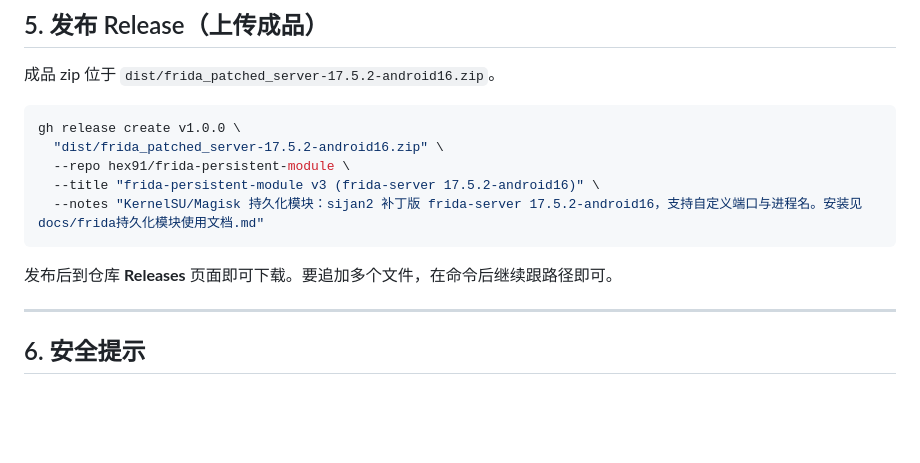
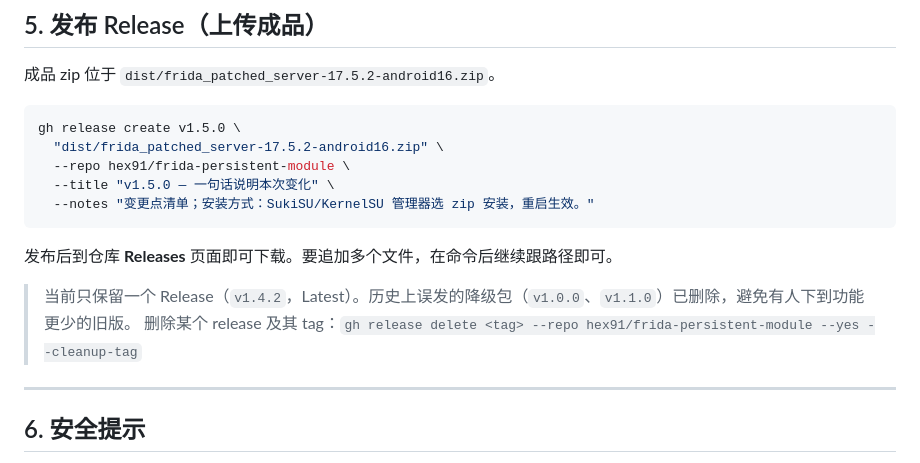
Before and after one commit to hex91/frida-persistent-module, a Markdown page: docs/GitHub发布与维护指南.md, the part around the change. Drawn GitHub-style; blank space fills up the shorter version.

Commit message:
docs: Release 发布示例更新为 v1.5.0，补充旧版本清理说明

````diff
--- a/docs/GitHub发布与维护指南.md
+++ b/docs/GitHub发布与维护指南.md
@@ -84,14 +84,17 @@ gh repo rename new-name --repo hex91/old-name           # 改名
 成品 zip 位于 `dist/frida_patched_server-17.5.2-android16.zip`。
 
 ```bash
-gh release create v1.0.0 \
+gh release create v1.5.0 \
   "dist/frida_patched_server-17.5.2-android16.zip" \
   --repo hex91/frida-persistent-module \
-  --title "frida-persistent-module v3 (frida-server 17.5.2-android16)" \
-  --notes "KernelSU/Magisk 持久化模块：sijan2 补丁版 frida-server 17.5.2-android16，支持自定义端口与进程名。安装见 docs/frida持久化模块使用文档.md"
+  --title "v1.5.0 — 一句话说明本次变化" \
+  --notes "变更点清单；安装方式：SukiSU/KernelSU 管理器选 zip 安装，重启生效。"
 ```
 
 发布后到仓库 **Releases** 页面即可下载。要追加多个文件，在命令后继续跟路径即可。
+
+> 当前只保留一个 Release（`v1.4.2`，Latest）。历史上误发的降级包（`v1.0.0`、`v1.1.0`）已删除，避免有人下到功能更少的旧版。
+> 删除某个 release 及其 tag：`gh release delete <tag> --repo hex91/frida-persistent-module --yes --cleanup-tag`
 
 ---
 
````
